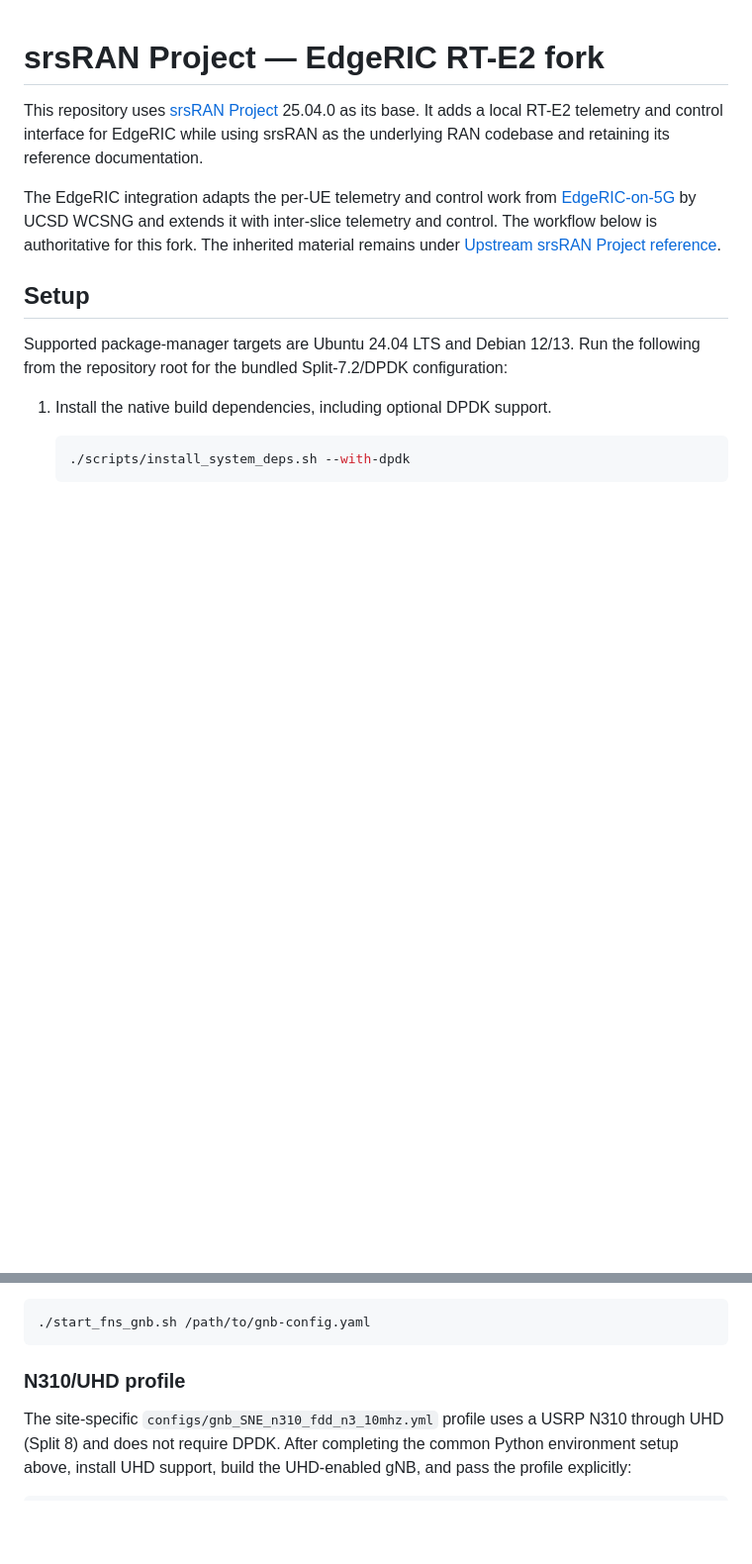
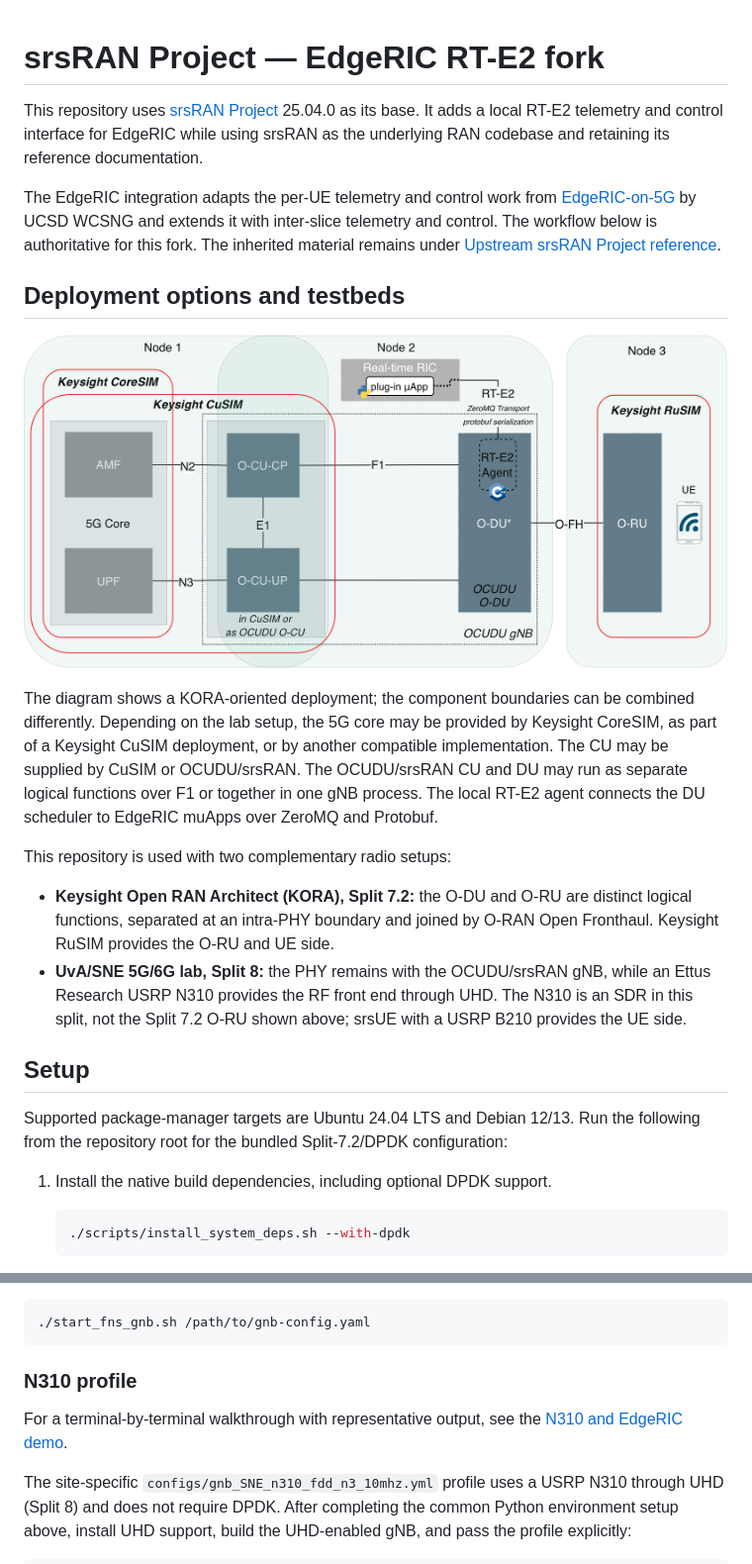
Before and after one commit to azulqarni/srsran-er-kora, a Markdown page: README.md, 2 parts joined by grey strips. Shown at 99% size. Rendered like a GitHub page; pictures changed too: edgeric-v2/images/kora_edgeric_architecture.png (added); blank space fills up the shorter version.

Commit message:
docs: add N310 EdgeRIC guide

````diff
--- a/README.md
+++ b/README.md
@@ -10,6 +10,28 @@ The EdgeRIC integration adapts the per-UE telemetry and control work from
 extends it with inter-slice telemetry and control. The workflow below is
 authoritative for this fork. The inherited material remains under
 [Upstream srsRAN Project reference](#upstream-srsran-project-reference).
+
+## Deployment options and testbeds
+
+![KORA-oriented EdgeRIC deployment with alternative core, CU, DU, and RU placements](edgeric-v2/images/kora_edgeric_architecture.png)
+
+The diagram shows a KORA-oriented deployment; the component boundaries can be
+combined differently. Depending on the lab setup, the 5G core may be provided
+by Keysight CoreSIM, as part of a Keysight CuSIM deployment, or by another
+compatible implementation. The CU may be supplied by CuSIM or OCUDU/srsRAN.
+The OCUDU/srsRAN CU and DU may run as separate logical functions over F1 or
+together in one gNB process. The local RT-E2 agent connects the DU scheduler
+to EdgeRIC muApps over ZeroMQ and Protobuf.
+
+This repository is used with two complementary radio setups:
+
+- **Keysight Open RAN Architect (KORA), Split 7.2:** the O-DU and O-RU are
+  distinct logical functions, separated at an intra-PHY boundary and joined by
+  O-RAN Open Fronthaul. Keysight RuSIM provides the O-RU and UE side.
+- **UvA/SNE 5G/6G lab, Split 8:** the PHY remains with the OCUDU/srsRAN gNB,
+  while an Ettus Research USRP N310 provides the RF front end through UHD.
+  The N310 is an SDR in this split, not the Split 7.2 O-RU shown above; srsUE
+  with a USRP B210 provides the UE side.
 
 ## Setup
 
@@ -104,7 +126,10 @@ Or pass another configuration explicitly:
 ./start_fns_gnb.sh /path/to/gnb-config.yaml
 ```
 
-### N310/UHD profile
+### N310 profile
+
+For a terminal-by-terminal walkthrough with representative output, see the
+[N310 and EdgeRIC demo](edgeric-v2/N310_EDGERIC_DEMO.md).
 
 The site-specific `configs/gnb_SNE_n310_fdd_n3_10mhz.yml` profile uses a USRP
 N310 through UHD (Split 8) and does not require DPDK. After completing the
````
Also changed, not shown: edgeric-v2/N310_EDGERIC_DEMO.md (added, +334 -0 lines), edgeric-v2/README.md (+18 -0 lines).
